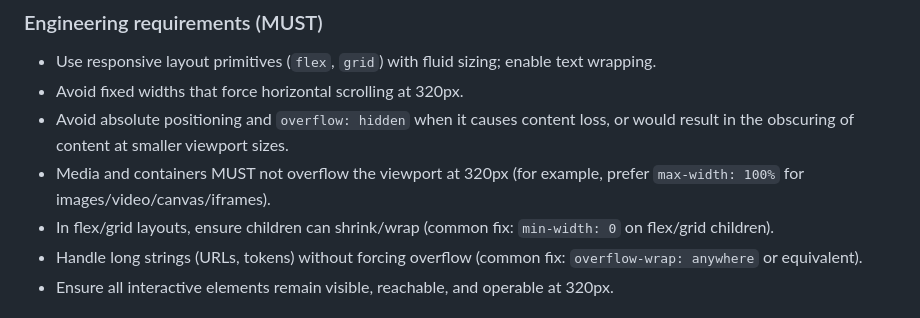
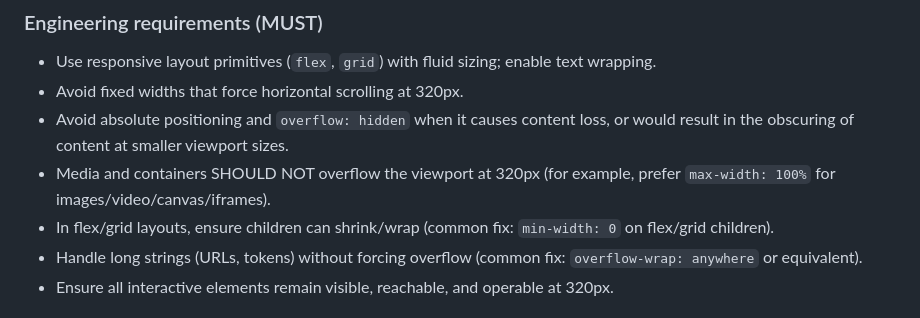
Before and after one commit to microsoft/a11y-llm-eval, a Markdown page: config/instructions/detailed.md, the part around the change. GitHub-like rendering.

Commit message:
Update config/instructions/detailed.md
Co-authored-by: Scott O'Hara <scottaohara@users.noreply.github.com>

```diff
--- a/config/instructions/detailed.md
+++ b/config/instructions/detailed.md
@@ -198,7 +198,7 @@ At a width equivalent to 320 CSS px, all content and functionality MUST remain a
 - Use responsive layout primitives (`flex`, `grid`) with fluid sizing; enable text wrapping.
 - Avoid fixed widths that force horizontal scrolling at 320px.
 - Avoid absolute positioning and `overflow: hidden` when it causes content loss, or would result in the obscuring of content at smaller viewport sizes.
-- Media and containers MUST not overflow the viewport at 320px (for example, prefer `max-width: 100%` for images/video/canvas/iframes).
+- Media and containers SHOULD NOT overflow the viewport at 320px (for example, prefer `max-width: 100%` for images/video/canvas/iframes).
 - In flex/grid layouts, ensure children can shrink/wrap (common fix: `min-width: 0` on flex/grid children).
 - Handle long strings (URLs, tokens) without forcing overflow (common fix: `overflow-wrap: anywhere` or equivalent).
 - Ensure all interactive elements remain visible, reachable, and operable at 320px.
```
